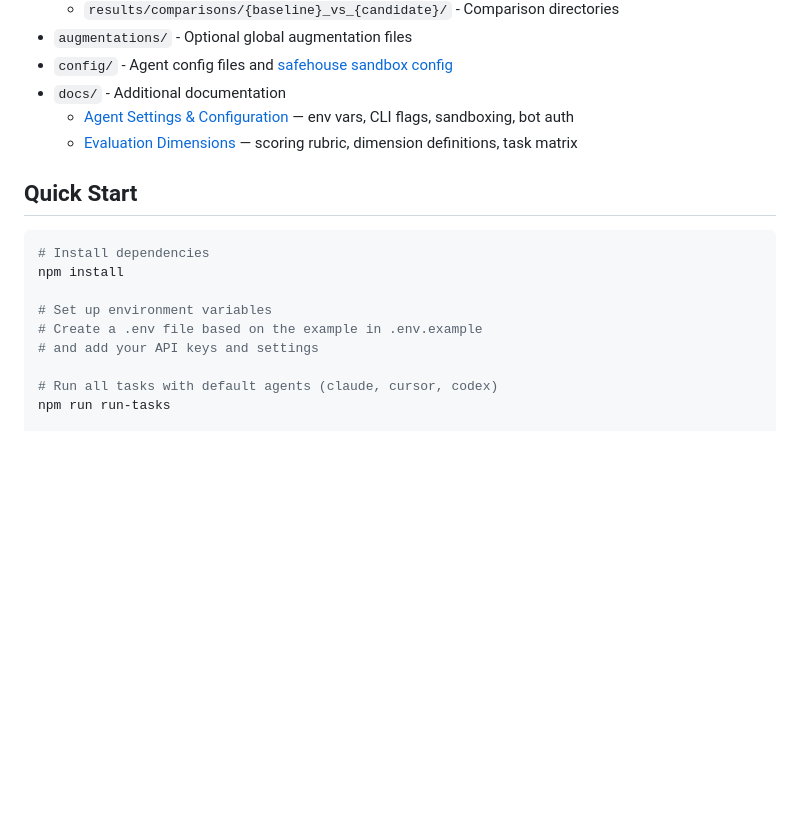
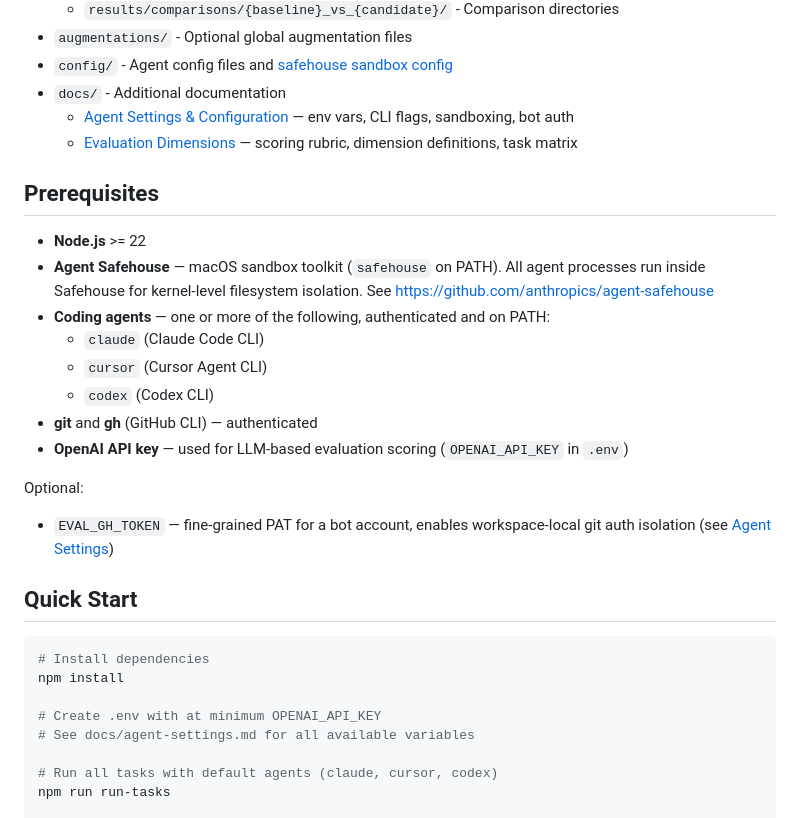
Before and after one commit to shsteimer/skills-evals, a Markdown page: README.md, the part around the change. Rendered like a GitHub page; blank space fills up the shorter version.

Commit message:
docs: add prerequisites section and update safehouse references
Add a Prerequisites section to README listing required dependencies
(Node.js, Agent Safehouse, coding agents, git/gh, OpenAI API key).
Update agent-settings.md to reflect the simplified safehouse config
after the v0.4.0 upgrade (no more appendProfile or local-overrides.sb).

Co-Authored-By: Claude Opus 4.6 (1M context) <noreply@anthropic.com>

````diff
--- a/README.md
+++ b/README.md
@@ -37,15 +37,28 @@ When you change an `AGENTS.md` or add a skill file, you want to know if agents a
   - [Agent Settings & Configuration](docs/agent-settings.md) — env vars, CLI flags, sandboxing, bot auth
   - [Evaluation Dimensions](docs/evaluation-dimensions.md) — scoring rubric, dimension definitions, task matrix
 
+## Prerequisites
+
+- **Node.js** >= 22
+- **Agent Safehouse** — macOS sandbox toolkit (`safehouse` on PATH). All agent processes run inside Safehouse for kernel-level filesystem isolation. See https://github.com/anthropics/agent-safehouse
+- **Coding agents** — one or more of the following, authenticated and on PATH:
+  - `claude` (Claude Code CLI)
+  - `cursor` (Cursor Agent CLI)
+  - `codex` (Codex CLI)
+- **git** and **gh** (GitHub CLI) — authenticated
+- **OpenAI API key** — used for LLM-based evaluation scoring (`OPENAI_API_KEY` in `.env`)
+
+Optional:
+- `EVAL_GH_TOKEN` — fine-grained PAT for a bot account, enables workspace-local git auth isolation (see [Agent Settings](docs/agent-settings.md))
+
 ## Quick Start
 
 ```bash
 # Install dependencies
 npm install
 
-# Set up environment variables
-# Create a .env file based on the example in .env.example
-# and add your API keys and settings
+# Create .env with at minimum OPENAI_API_KEY
+# See docs/agent-settings.md for all available variables
 
 # Run all tasks with default agents (claude, cursor, codex)
 npm run run-tasks
````
Also changed, not shown: docs/agent-settings.md (+3 -5 lines).
